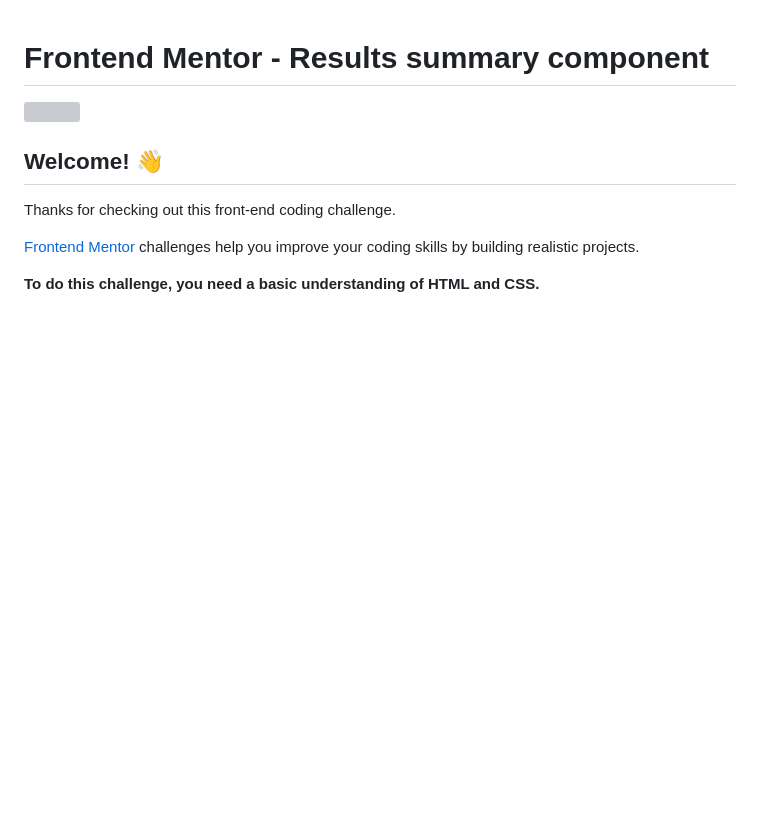
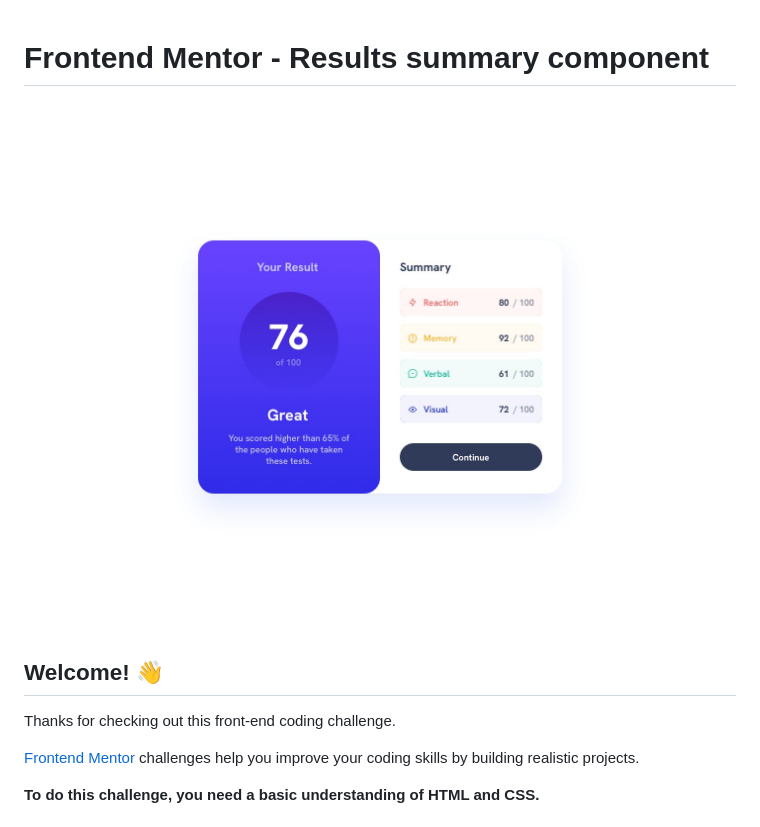
Before and after one commit to RafaelSanM/results-summary-component-frontend-mentor, a Markdown page: README.md, the part around the change. GitHub-like rendering; blank space fills up the shorter version; grey boxes are pictures that could not be loaded.

```diff
--- a/README.md
+++ b/README.md
@@ -1,6 +1,6 @@
 # Frontend Mentor - Results summary component
 
-![](./screenshot/screenshot.jpg)
+![](./screenshot/desktop-design.jpg)
 
 ## Welcome! 👋
 
```
